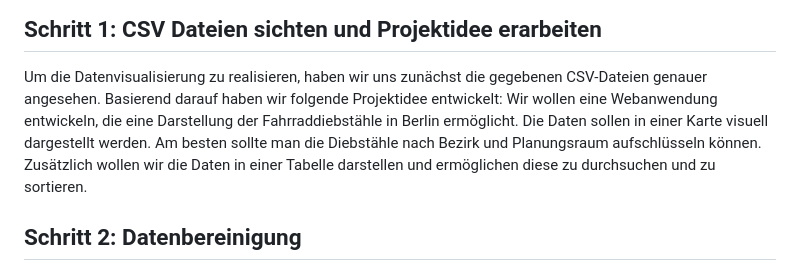
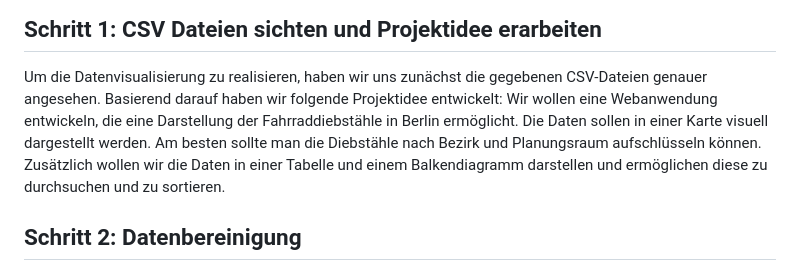
Before and after one commit to theRealProHacker/dbs-application, a Markdown page: doc.md, the part around the change. GitHub-like rendering.

Commit message:
Doku update

```diff
--- a/doc.md
+++ b/doc.md
@@ -2,7 +2,7 @@
 
 ## Schritt 1: CSV Dateien sichten und Projektidee erarbeiten
 Um die Datenvisualisierung zu realisieren, haben wir uns zunächst die gegebenen CSV-Dateien genauer angesehen. Basierend darauf haben wir folgende Projektidee entwickelt:
-Wir wollen eine Webanwendung entwickeln, die eine Darstellung der Fahrraddiebstähle in Berlin ermöglicht. Die Daten sollen in einer Karte visuell dargestellt werden. Am besten sollte man die Diebstähle nach Bezirk und Planungsraum aufschlüsseln können. Zusätzlich wollen wir die Daten in einer Tabelle darstellen und ermöglichen diese zu durchsuchen und zu sortieren.
+Wir wollen eine Webanwendung entwickeln, die eine Darstellung der Fahrraddiebstähle in Berlin ermöglicht. Die Daten sollen in einer Karte visuell dargestellt werden. Am besten sollte man die Diebstähle nach Bezirk und Planungsraum aufschlüsseln können. Zusätzlich wollen wir die Daten in einer Tabelle und einem Balkendiagramm darstellen und ermöglichen diese zu durchsuchen und zu sortieren.
 
 ## Schritt 2: Datenbereinigung
 Da die verschiedenen CSV-Dateien einige für unser Projekt überflüssige Informationen enthalten, müssen wir sie vorher bereinigen. Dazu haben wir die CSV Dateien in Microsoft Excel importiert und dort die Spalten ohne nützlichen Inhalt entfernt.
```
